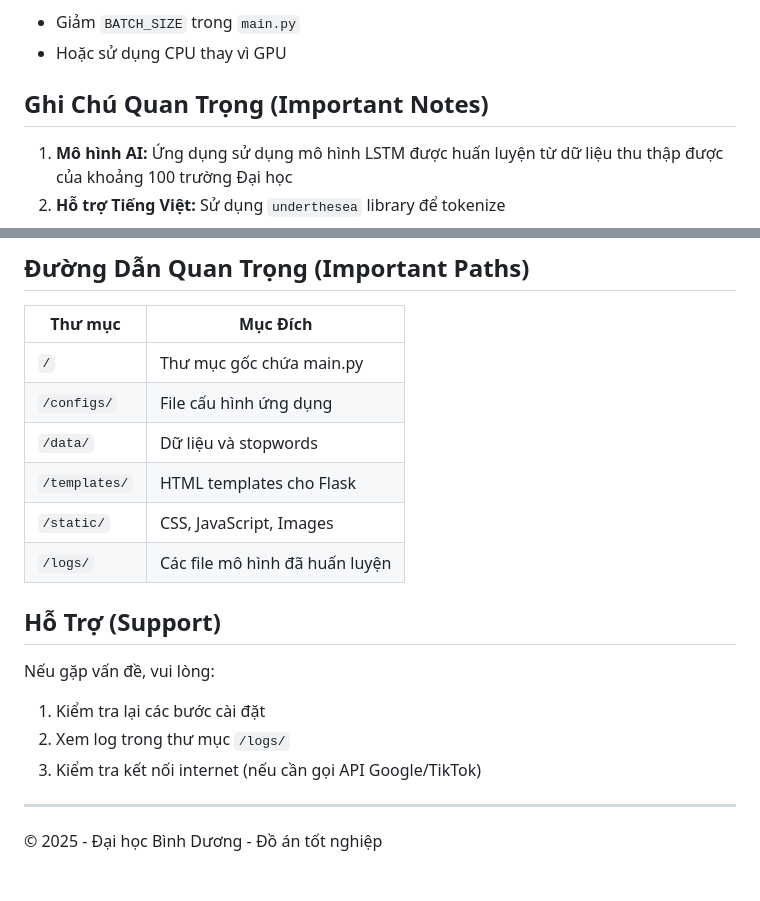
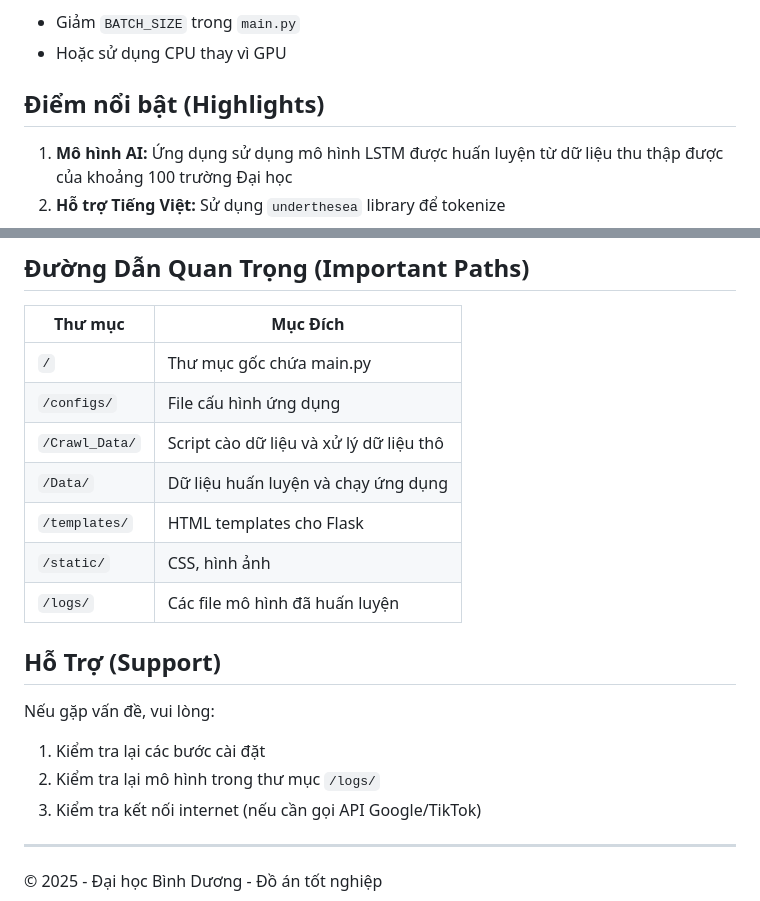
Before and after one commit to bdu-fira/21050001_TranHuuUy_DATN, a Markdown page: README.md, 2 parts joined by grey strips. GitHub-like rendering; blank space fills up the shorter version.

```diff
--- a/README.md
+++ b/README.md
@@ -188,7 +188,7 @@ python main.py
 - Giảm `BATCH_SIZE` trong `main.py`
 - Hoặc sử dụng CPU thay vì GPU
 
-## Ghi Chú Quan Trọng (Important Notes)
+## Điểm nổi bật (Highlights)
 
 1. **Mô hình AI:** Ứng dụng sử dụng mô hình LSTM được huấn luyện từ dữ liệu thu thập được của khoảng 100 trường Đại học
 2. **Hỗ trợ Tiếng Việt:** Sử dụng `underthesea` library để tokenize
@@ -202,16 +202,17 @@ python main.py
 |---------|---------|
 | `/` | Thư mục gốc chứa main.py |
 | `/configs/` | File cấu hình ứng dụng |
-| `/data/` | Dữ liệu và stopwords |
+| `/Crawl_Data/` | Script cào dữ liệu và xử lý dữ liệu thô |
+| `/Data/` | Dữ liệu huấn luyện và chạy ứng dụng |
 | `/templates/` | HTML templates cho Flask |
-| `/static/` | CSS, JavaScript, Images |
+| `/static/` | CSS, hình ảnh |
 | `/logs/` | Các file mô hình đã huấn luyện |
 
 ## Hỗ Trợ (Support)
 
 Nếu gặp vấn đề, vui lòng:
 1. Kiểm tra lại các bước cài đặt
-2. Xem log trong thư mục `/logs/`
+2. Kiểm tra lại mô hình trong thư mục `/logs/`
 3. Kiểm tra kết nối internet (nếu cần gọi API Google/TikTok)
 
 ---
```
